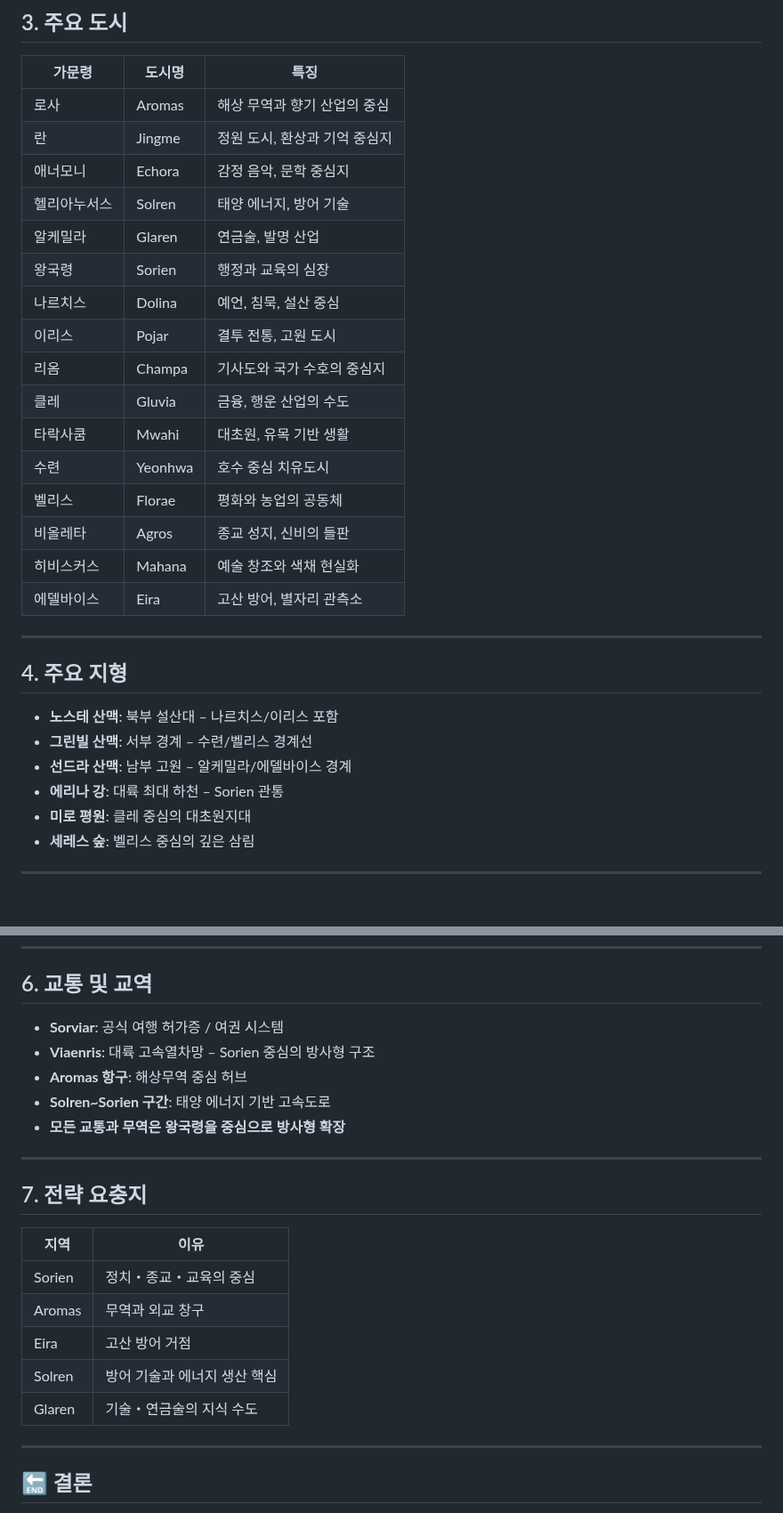
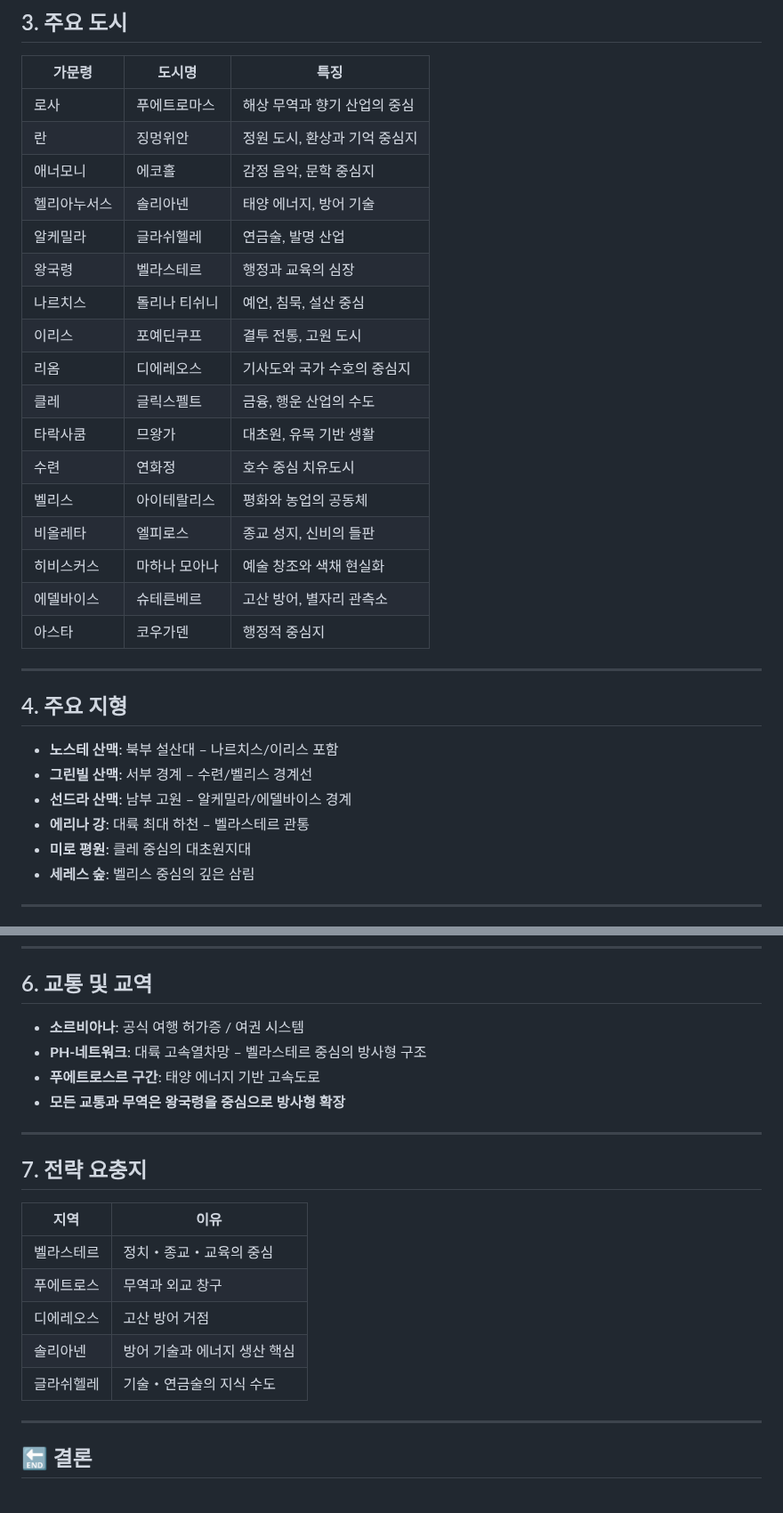
Before and after one commit to floris-world/wiki, a Markdown page: docs/플레뢰 대륙.md, 2 parts joined by grey strips. Shown at 89% size. Drawn GitHub-style; blank space fills up the shorter version.

```diff
--- a/docs/플레뢰 대륙.md
+++ b/docs/플레뢰 대륙.md
@@ -28,23 +28,23 @@
 
 | 가문령 | 도시명 | 특징 |
 |--------|--------|------|
-| 로사 | Aromas | 해상 무역과 향기 산업의 중심 |
-| 란 | Jingme | 정원 도시, 환상과 기억 중심지 |
-| 애너모니 | Echora | 감정 음악, 문학 중심지 |
-| 헬리아누서스 | Solren | 태양 에너지, 방어 기술 |
-| 알케밀라 | Glaren | 연금술, 발명 산업 |
-| 왕국령 | Sorien | 행정과 교육의 심장 |
-| 나르치스 | Dolina | 예언, 침묵, 설산 중심 |
-| 이리스 | Pojar | 결투 전통, 고원 도시 |
-| 리옴 | Champa | 기사도와 국가 수호의 중심지 |
-| 클레 | Gluvia | 금융, 행운 산업의 수도 |
-| 타락사쿰 | Mwahi | 대초원, 유목 기반 생활 |
-| 수련 | Yeonhwa | 호수 중심 치유도시 |
-| 벨리스 | Florae | 평화와 농업의 공동체 |
-| 비올레타 | Agros | 종교 성지, 신비의 들판 |
-| 히비스커스 | Mahana | 예술 창조와 색채 현실화 |
-| 에델바이스 | Eira | 고산 방어, 별자리 관측소 |
-
+| 로사 | 푸에트로마스 | 해상 무역과 향기 산업의 중심 |
+| 란 | 징멍위안 | 정원 도시, 환상과 기억 중심지 |
+| 애너모니 | 에코홀 | 감정 음악, 문학 중심지 |
+| 헬리아누서스 | 솔리아넨 | 태양 에너지, 방어 기술 |
+| 알케밀라 | 글라쉬헬레 | 연금술, 발명 산업 |
+| 왕국령 | 벨라스테르 | 행정과 교육의 심장 |
+| 나르치스 | 돌리나 티쉬니 | 예언, 침묵, 설산 중심 |
+| 이리스 | 포예딘쿠프 | 결투 전통, 고원 도시 |
+| 리옴 | 디에레오스 | 기사도와 국가 수호의 중심지 |
+| 클레 | 글릭스펠트 | 금융, 행운 산업의 수도 |
+| 타락사쿰 | 므왕가 | 대초원, 유목 기반 생활 |
+| 수련 | 연화정 | 호수 중심 치유도시 |
+| 벨리스 | 아이테랄리스 | 평화와 농업의 공동체 |
+| 비올레타 | 엘피로스 | 종교 성지, 신비의 들판 |
+| 히비스커스 | 마하나 모아나 | 예술 창조와 색채 현실화 |
+| 에델바이스 | 슈테른베르 | 고산 방어, 별자리 관측소 |
+| 아스타 | 코우가덴 | 행정적 중심지 |
 ---
 
 ## 4. 주요 지형
@@ -52,7 +52,7 @@
 - **노스테 산맥**: 북부 설산대 – 나르치스/이리스 포함
 - **그린빌 산맥**: 서부 경계 – 수련/벨리스 경계선
 - **선드라 산맥**: 남부 고원 – 알케밀라/에델바이스 경계
-- **에리나 강**: 대륙 최대 하천 – Sorien 관통
+- **에리나 강**: 대륙 최대 하천 – 벨라스테르 관통
 - **미로 평원**: 클레 중심의 대초원지대
 - **세레스 숲**: 벨리스 중심의 깊은 삼림
 
@@ -74,10 +74,9 @@
 
 ## 6. 교통 및 교역
 
-- **Sorviar**: 공식 여행 허가증 / 여권 시스템
-- **Viaenris**: 대륙 고속열차망 – Sorien 중심의 방사형 구조
-- **Aromas 항구**: 해상무역 중심 허브
-- **Solren~Sorien 구간**: 태양 에너지 기반 고속도로
+- **소르비아나**: 공식 여행 허가증 / 여권 시스템
+- **PH-네트워크**: 대륙 고속열차망 – 벨라스테르 중심의 방사형 구조
+- **푸에트로스르 구간**: 태양 에너지 기반 고속도로
 - **모든 교통과 무역은 왕국령을 중심으로 방사형 확장**
 
 ---
@@ -86,11 +85,11 @@
 
 | 지역 | 이유 |
 |------|------|
-| Sorien | 정치・종교・교육의 중심 |
-| Aromas | 무역과 외교 창구 |
-| Eira | 고산 방어 거점 |
-| Solren | 방어 기술과 에너지 생산 핵심 |
-| Glaren | 기술・연금술의 지식 수도 |
+| 벨라스테르 | 정치・종교・교육의 중심 |
+| 푸에트로스 | 무역과 외교 창구 |
+| 디에레오스 | 고산 방어 거점 |
+| 솔리아넨 | 방어 기술과 에너지 생산 핵심 |
+| 글라쉬헬레 | 기술・연금술의 지식 수도 |
 
 ---
 
```
